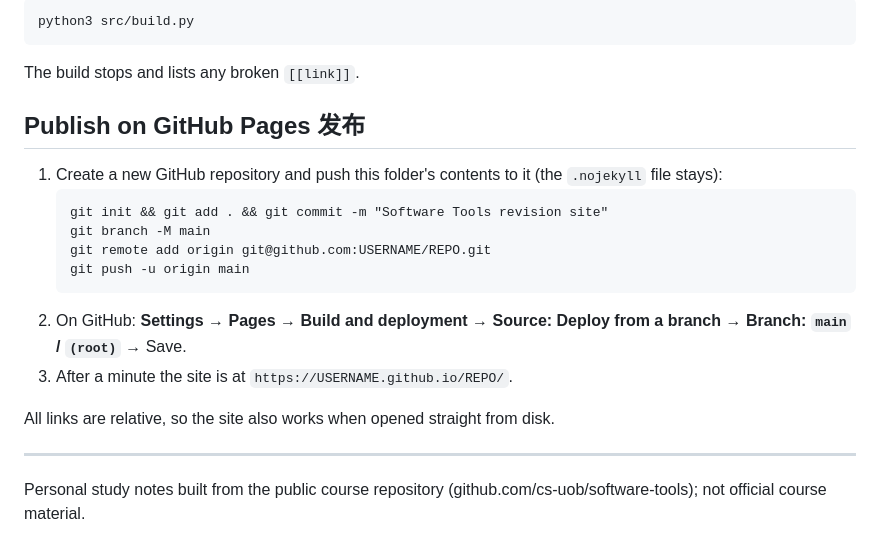
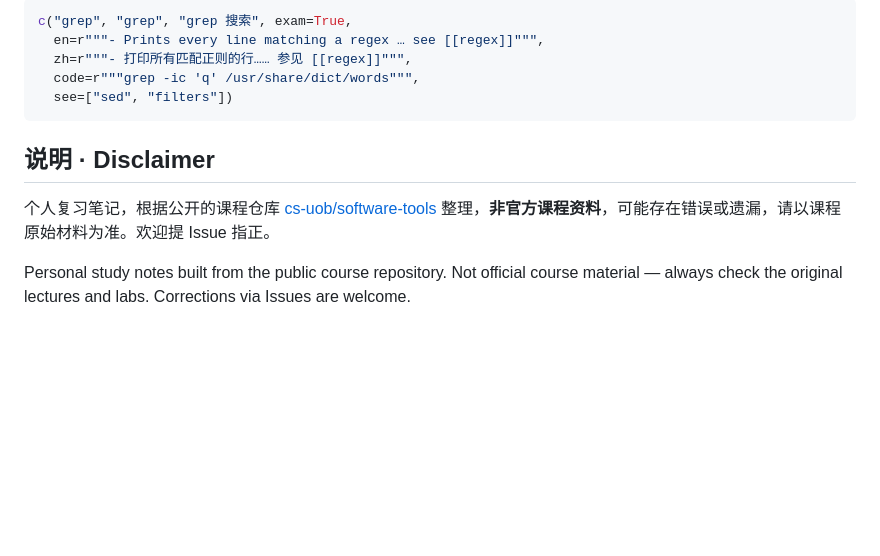
Before and after one commit to bigorangemeng-cyber/software-tools-revision, a Markdown page: README.md, the part around one of its changes. Drawn GitHub-style; blank space fills up the shorter version.

````diff
--- a/README.md
+++ b/README.md
@@ -27,23 +89,14 @@ Each concept is a `c("id", "English term", "中文术语", en="""…""", zh="""
 
-```
-python3 src/build.py
+```python
+c("grep", "grep", "grep 搜索", exam=True,
+  en=r"""- Prints every line matching a regex … see [[regex]]""",
+  zh=r"""- 打印所有匹配正则的行…… 参见 [[regex]]""",
+  code=r"""grep -ic 'q' /usr/share/dict/words""",
+  see=["sed", "filters"])
 ```
 
-The build stops and lists any broken `[[link]]`.
+## 说明 · Disclaimer
 
-## Publish on GitHub Pages 发布
+个人复习笔记，根据公开的课程仓库 [cs-uob/software-tools](https://github.com/cs-uob/software-tools) 整理，**非官方课程资料**，可能存在错误或遗漏，请以课程原始材料为准。欢迎提 Issue 指正。
 
-1. Create a new GitHub repository and push this folder's contents to it (the `.nojekyll` file stays):
-   ```
-   git init && git add . && git commit -m "Software Tools revision site"
-   git branch -M main
-   git remote add origin git@github.com:USERNAME/REPO.git
-   git push -u origin main
-   ```
-2. On GitHub: **Settings → Pages → Build and deployment → Source: Deploy from a branch → Branch: `main` / `(root)`** → Save.
-3. After a minute the site is at `https://USERNAME.github.io/REPO/`.
-
-All links are relative, so the site also works when opened straight from disk.
-
----
-Personal study notes built from the public course repository (github.com/cs-uob/software-tools); not official course material.
+Personal study notes built from the public course repository. Not official course material — always check the original lectures and labs. Corrections via Issues are welcome.
````
Also changed, not shown: other parts of README.md (+79 -17 lines), docs/screenshots/home.jpg (added), docs/screenshots/mindmap.jpg (added), docs/screenshots/note.jpg (added), docs/screenshots/print.jpg (added), docs/screenshots/week.jpg (added), 1 other file.
